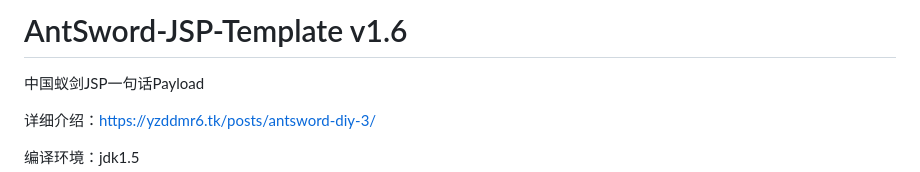
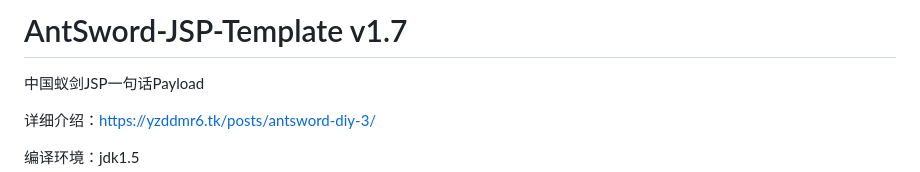
Before and after one commit to AntSwordProject/AntSword-JSP-Template, a Markdown page: README.md, the part around the change. Rendered like a GitHub page.

Commit message:
更新版本号

```diff
--- a/README.md
+++ b/README.md
@@ -1,4 +1,4 @@
-# AntSword-JSP-Template  v1.6
+# AntSword-JSP-Template  v1.7
 
 中国蚁剑JSP一句话Payload
 
```
